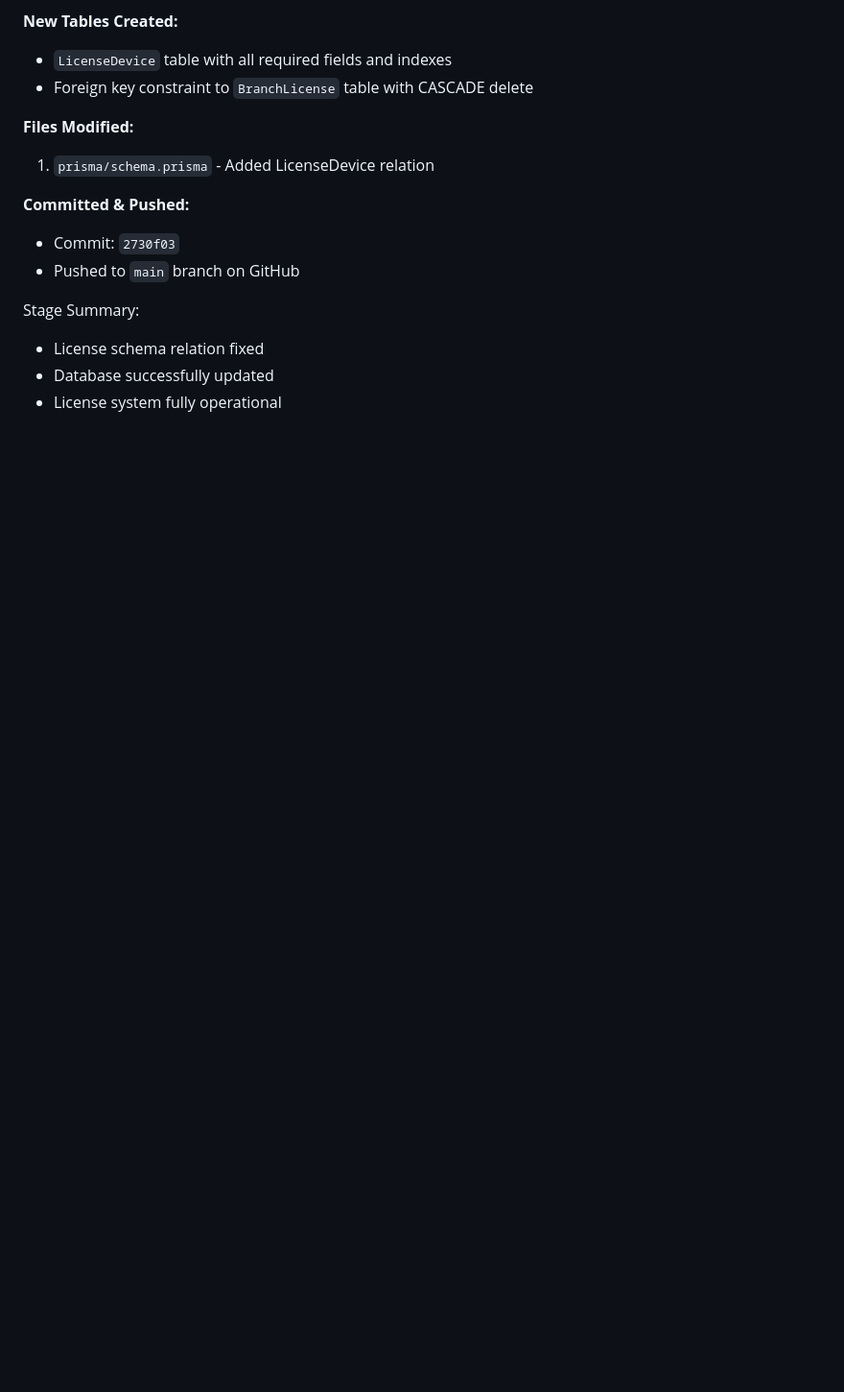
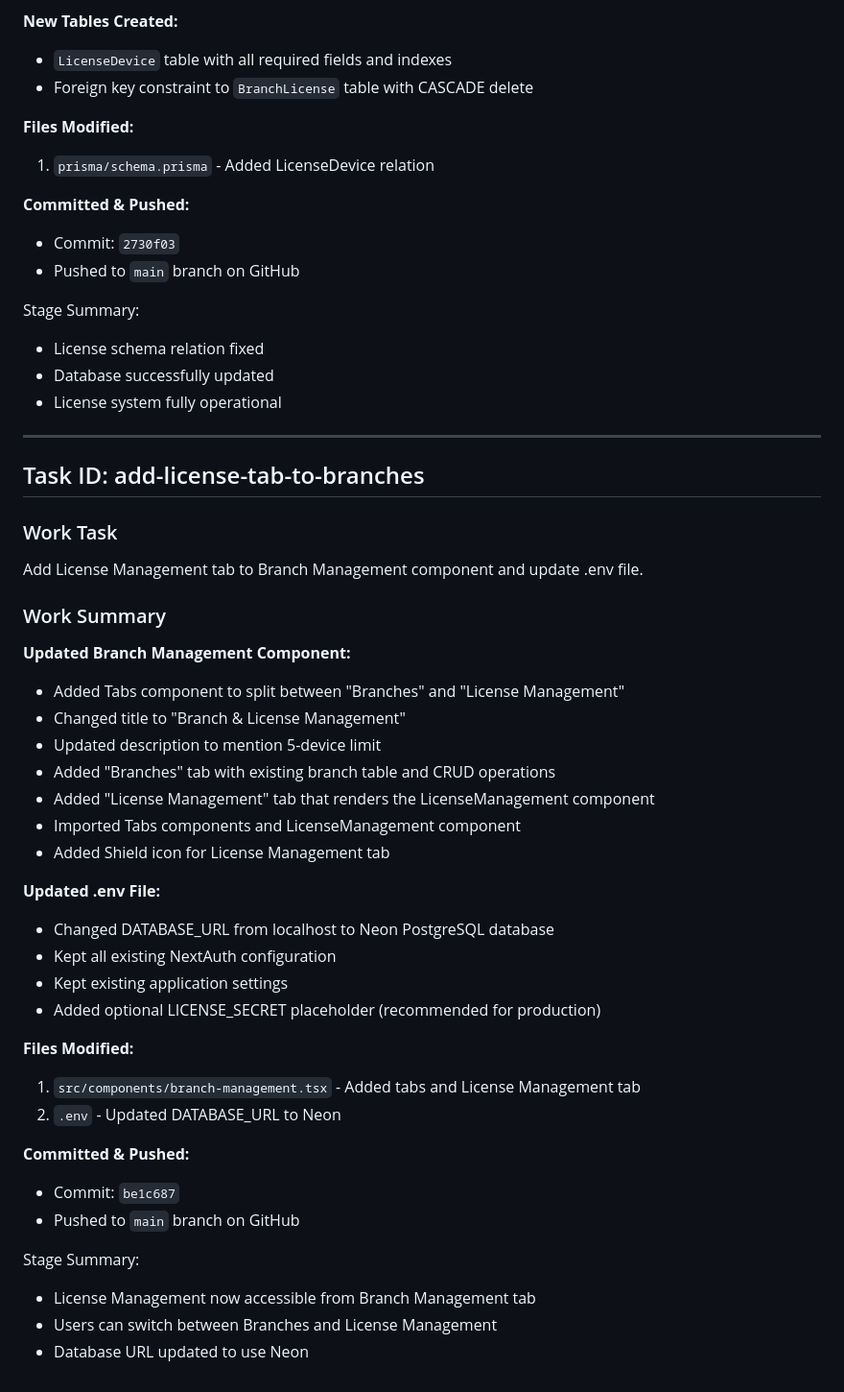
Before and after one commit to lighteudemons-sys/EMPEROR-OFFLINE-PINCODES, a Markdown page: worklog.md, the part around the change. Shown at 96% size. GitHub-like rendering; blank space fills up the shorter version.

Commit message:
Update worklog with license tab addition

```diff
--- a/worklog.md
+++ b/worklog.md
@@ -2384,3 +2384,40 @@ Stage Summary:
 - License schema relation fixed
 - Database successfully updated
 - License system fully operational
+
+
+---
+
+## Task ID: add-license-tab-to-branches
+### Work Task
+Add License Management tab to Branch Management component and update .env file.
+
+### Work Summary
+
+**Updated Branch Management Component:**
+- Added Tabs component to split between "Branches" and "License Management"
+- Changed title to "Branch & License Management"
+- Updated description to mention 5-device limit
+- Added "Branches" tab with existing branch table and CRUD operations
+- Added "License Management" tab that renders the LicenseManagement component
+- Imported Tabs components and LicenseManagement component
+- Added Shield icon for License Management tab
+
+**Updated .env File:**
+- Changed DATABASE_URL from localhost to Neon PostgreSQL database
+- Kept all existing NextAuth configuration
+- Kept existing application settings
+- Added optional LICENSE_SECRET placeholder (recommended for production)
+
+**Files Modified:**
+1. `src/components/branch-management.tsx` - Added tabs and License Management tab
+2. `.env` - Updated DATABASE_URL to Neon
+
+**Committed & Pushed:**
+- Commit: `be1c687`
+- Pushed to `main` branch on GitHub
+
+Stage Summary:
+- License Management now accessible from Branch Management tab
+- Users can switch between Branches and License Management
+- Database URL updated to use Neon
```
